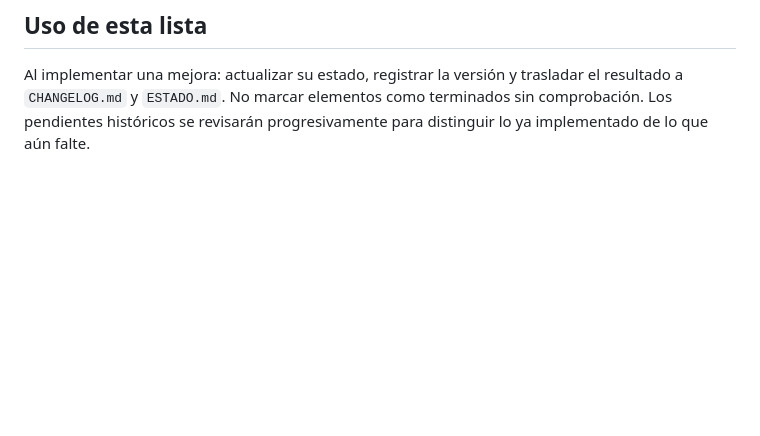
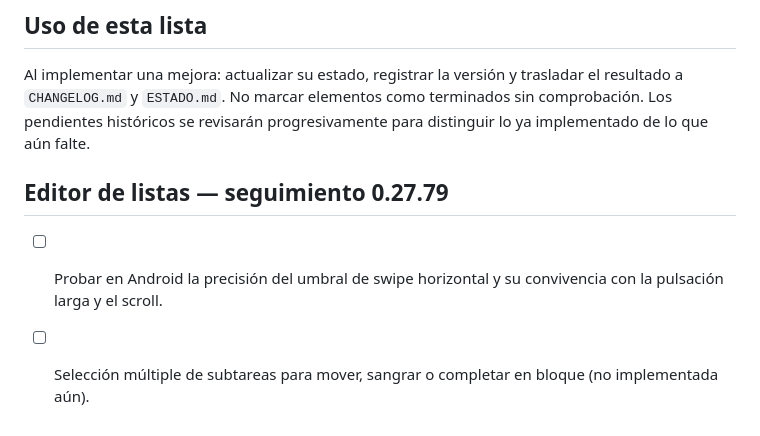
Before and after one commit to barccelo/nottas, a Markdown page: PENDIENTES.md, the part around the change. Drawn GitHub-style; blank space fills up the shorter version.

Commit message:
Document checklist swipe behavior and pending Android checks

```diff
--- a/PENDIENTES.md
+++ b/PENDIENTES.md
@@ -105,3 +105,8 @@ Estados: **Por verificar**, **Pendiente**, **En evaluación**. El contenido de e
 ## Uso de esta lista
 
 Al implementar una mejora: actualizar su estado, registrar la versión y trasladar el resultado a `CHANGELOG.md` y `ESTADO.md`. No marcar elementos como terminados sin comprobación. Los pendientes históricos se revisarán progresivamente para distinguir lo ya implementado de lo que aún falte.
+
+
+## Editor de listas — seguimiento 0.27.79
+- [ ] Probar en Android la precisión del umbral de swipe horizontal y su convivencia con la pulsación larga y el scroll.
+- [ ] Selección múltiple de subtareas para mover, sangrar o completar en bloque (no implementada aún).
```
